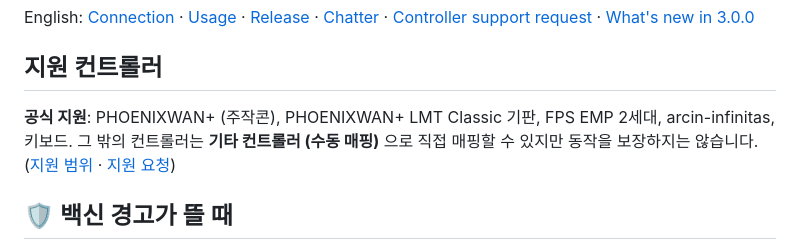
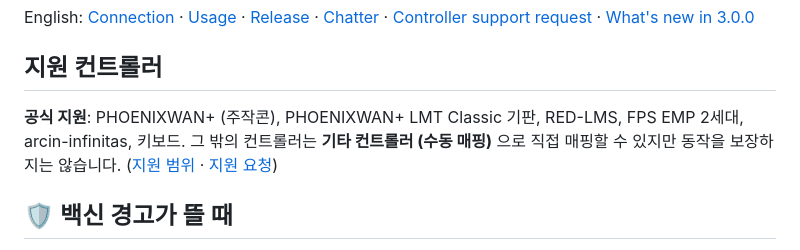
Before and after one commit to Coldlapse/IIDXwidget, a Markdown page: README.md, the part around the change. Rendered like a GitHub page.

Commit message:
지원 목록: RED-LMS 추가, LMT Classic 인피니타스 모드
- README·사용법 가이드(한/영)의 공식 지원 목록에 RED-LMS(1P·2P가 따로 연결되는 더블콘) 추가
- LMT Classic은 인피니타스 모드(EAC2dx/HID)와 LR2 모드 모두 같은 프로필로 동작한다고 적음

```diff
--- a/README.md
+++ b/README.md
@@ -29,7 +29,7 @@ English: [Connection](./GUIDE/CONNECTION.en.md) · [Usage](./GUIDE/USAGE.en.md)
 
 ## 지원 컨트롤러
 
-**공식 지원**: PHOENIXWAN+ (주작콘), PHOENIXWAN+ LMT Classic 기판, FPS EMP 2세대, arcin-infinitas, 키보드. 그 밖의 컨트롤러는 **기타 컨트롤러 (수동 매핑)** 으로 직접 매핑할 수 있지만 동작을 보장하지는 않습니다. ([지원 범위](./GUIDE/USAGE.md#컨트롤러-지원-범위) · [지원 요청](./GUIDE/CONTROLLER.md))
+**공식 지원**: PHOENIXWAN+ (주작콘), PHOENIXWAN+ LMT Classic 기판, RED-LMS, FPS EMP 2세대, arcin-infinitas, 키보드. 그 밖의 컨트롤러는 **기타 컨트롤러 (수동 매핑)** 으로 직접 매핑할 수 있지만 동작을 보장하지는 않습니다. ([지원 범위](./GUIDE/USAGE.md#컨트롤러-지원-범위) · [지원 요청](./GUIDE/CONTROLLER.md))
 
 ## 🛡 백신 경고가 뜰 때
 
```
Also changed, not shown: GUIDE/USAGE.en.md (+3 -2 lines), GUIDE/USAGE.md (+3 -2 lines).
